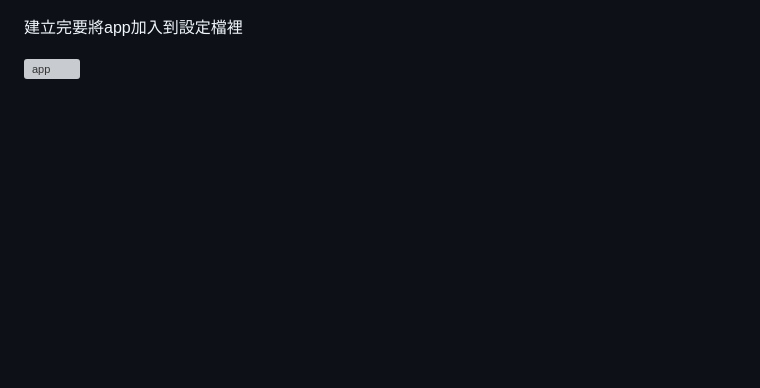
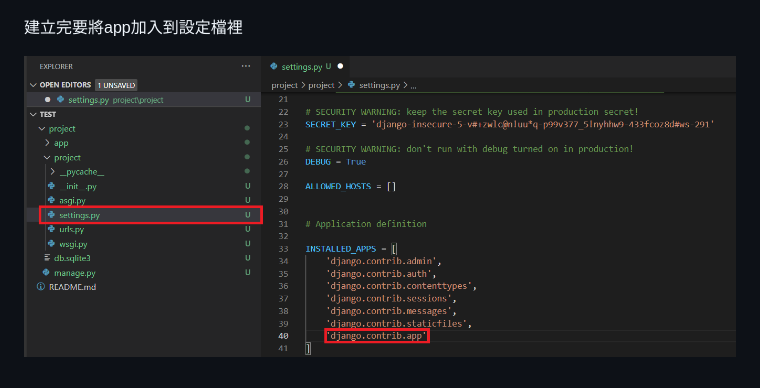
Before and after one commit to TATOJL/django, a Markdown page: README.md, the part around the change. Rendered like a GitHub page; blank space fills up the shorter version; grey boxes are pictures that could not be loaded.

```diff
--- a/README.md
+++ b/README.md
@@ -68,4 +68,4 @@ cd到專案的資料夾中，然後在終端機輸入:
 
  建立完要將app加入到設定檔裡
 
- ![app](images/app-settings.png)
+ ![app-settings](images/app_settings%20.png)
```
Also changed, not shown: images/app_settings .png (renamed from images/app-settings .png).
